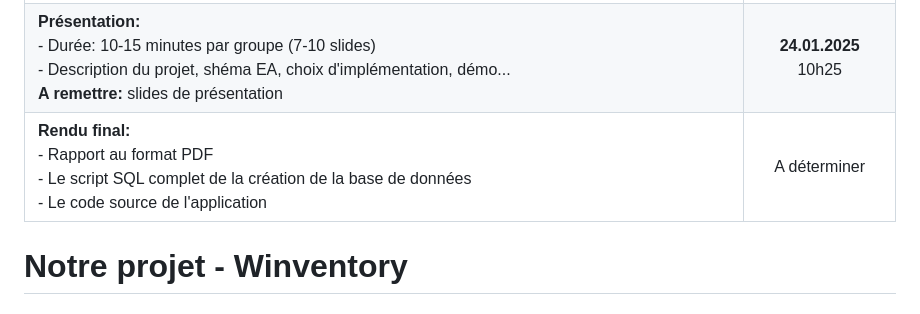
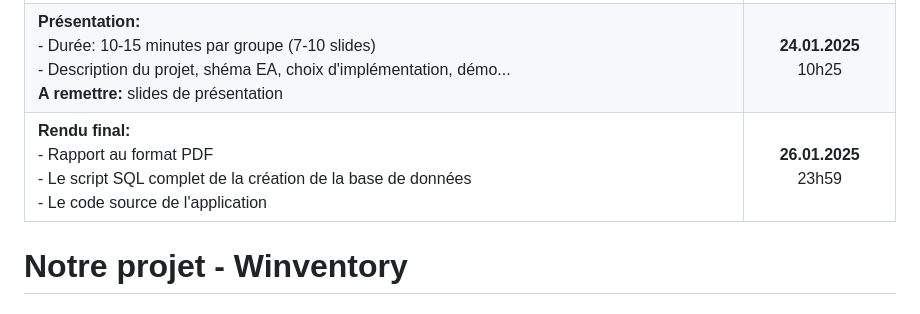
Before and after one commit to La-Kirby-Team/BDR-Project, a Markdown page: README.md, the part around the change. GitHub-like rendering.

```diff
--- a/README.md
+++ b/README.md
@@ -70,7 +70,7 @@ Le rapport devra être complet, son contenu (schémas, …) être à jour, et co
 | **Etape 2:** <br/>Schéma UML                                                                                                                                                             | **06.11.2024** <br/>23h59 |
 | **Etape 3:** <br/>- Schéma relationnel<br/>- Fichier de script SQL de création de la base des données(tables et contrainte d'intégrité référentielle) et insertion des tuples initiaux   | **01.12.2024**</br>23h59  |
 | **Présentation:** <br/>- Durée: 10-15 minutes par groupe (7-10 slides)<br/>- Description du projet, shéma EA, choix d'implémentation, démo...<br/>**A remettre:** slides de présentation | **24.01.2025** <br/>10h25 |
-| **Rendu final:** <br/>- Rapport au format PDF<br/>- Le script SQL complet de la création de la base de données<br/>- Le code source de l'application                                     |       A déterminer        |
+| **Rendu final:** <br/>- Rapport au format PDF<br/>- Le script SQL complet de la création de la base de données<br/>- Le code source de l'application                                     |       **26.01.2025**<br/>23h59        |
 
 # Notre projet - Winventory
 
```
